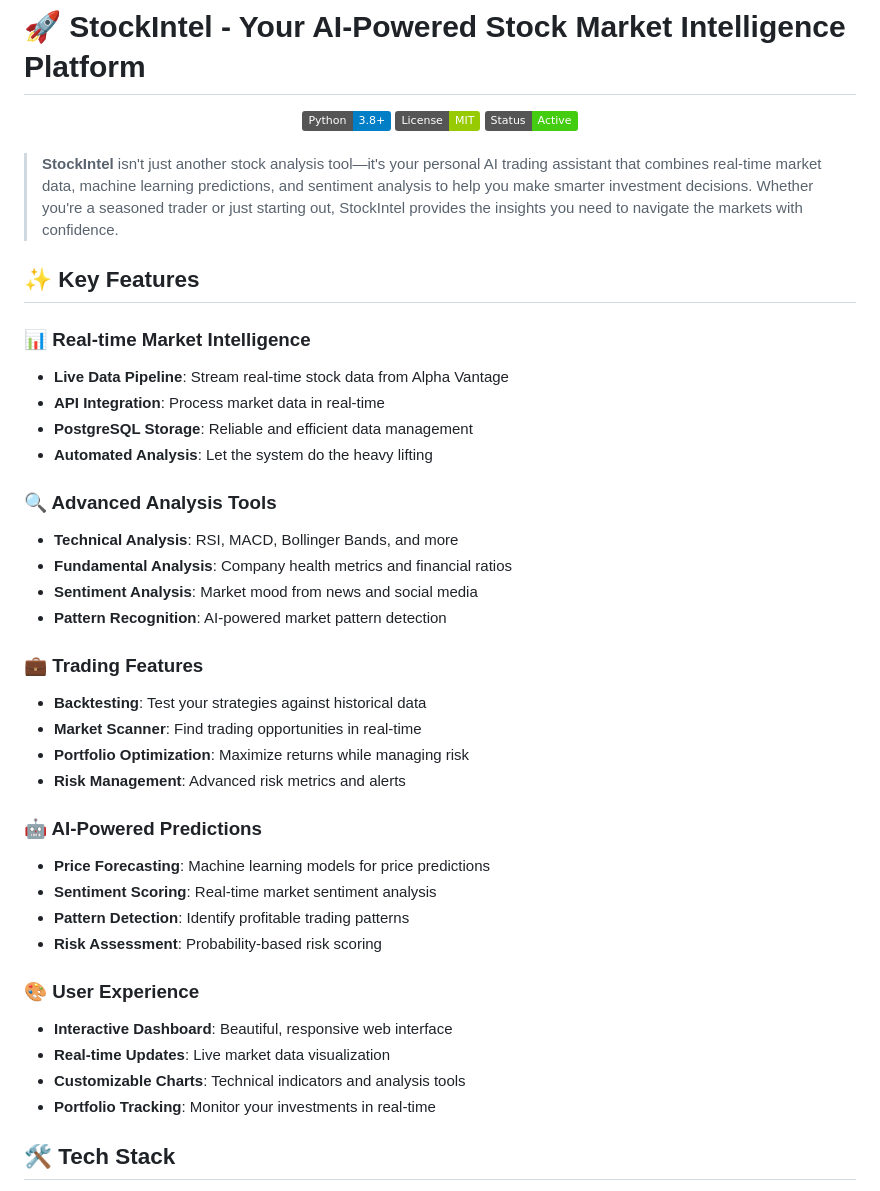
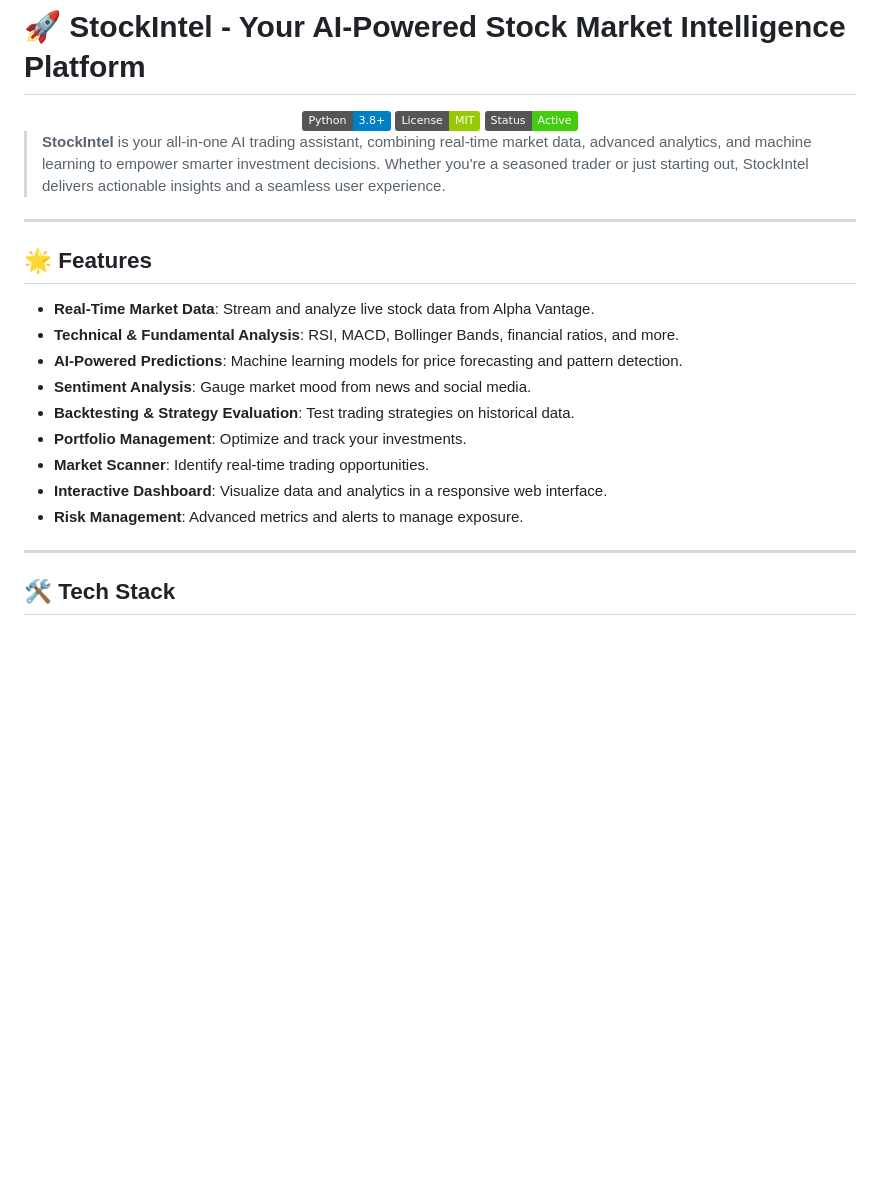
Before and after one commit to hreger/stockintel, a Markdown page: README.md, the part around the change printed below. GitHub-like rendering; badges without logos; blank space fills up the shorter version.

```diff
--- a/README.md
+++ b/README.md
@@ -6,41 +6,23 @@
   <img src="https://img.shields.io/badge/Status-Active-brightgreen.svg" alt="Status">
 </div>
 
-<br>
+> **StockIntel** is your all-in-one AI trading assistant, combining real-time market data, advanced analytics, and machine learning to empower smarter investment decisions. Whether you're a seasoned trader or just starting out, StockIntel delivers actionable insights and a seamless user experience.
 
-> **StockIntel** isn't just another stock analysis tool—it's your personal AI trading assistant that combines real-time market data, machine learning predictions, and sentiment analysis to help you make smarter investment decisions. Whether you're a seasoned trader or just starting out, StockIntel provides the insights you need to navigate the markets with confidence.
+---
 
-## ✨ Key Features
+## 🌟 Features
 
-### 📊 Real-time Market Intelligence
-- **Live Data Pipeline**: Stream real-time stock data from Alpha Vantage
-- **API Integration**: Process market data in real-time
-- **PostgreSQL Storage**: Reliable and efficient data management
-- **Automated Analysis**: Let the system do the heavy lifting
+- **Real-Time Market Data**: Stream and analyze live stock data from Alpha Vantage.
+- **Technical & Fundamental Analysis**: RSI, MACD, Bollinger Bands, financial ratios, and more.
+- **AI-Powered Predictions**: Machine learning models for price forecasting and pattern detection.
+- **Sentiment Analysis**: Gauge market mood from news and social media.
+- **Backtesting & Strategy Evaluation**: Test trading strategies on historical data.
+- **Portfolio Management**: Optimize and track your investments.
+- **Market Scanner**: Identify real-time trading opportunities.
+- **Interactive Dashboard**: Visualize data and analytics in a responsive web interface.
+- **Risk Management**: Advanced metrics and alerts to manage exposure.
 
-### 🔍 Advanced Analysis Tools
-- **Technical Analysis**: RSI, MACD, Bollinger Bands, and more
-- **Fundamental Analysis**: Company health metrics and financial ratios
-- **Sentiment Analysis**: Market mood from news and social media
-- **Pattern Recognition**: AI-powered market pattern detection
-
-### 💼 Trading Features
-- **Backtesting**: Test your strategies against historical data
-- **Market Scanner**: Find trading opportunities in real-time
-- **Portfolio Optimization**: Maximize returns while managing risk
-- **Risk Management**: Advanced risk metrics and alerts
-
-### 🤖 AI-Powered Predictions
-- **Price Forecasting**: Machine learning models for price predictions
-- **Sentiment Scoring**: Real-time market sentiment analysis
-- **Pattern Detection**: Identify profitable trading patterns
-- **Risk Assessment**: Probability-based risk scoring
-
-### 🎨 User Experience
-- **Interactive Dashboard**: Beautiful, responsive web interface
-- **Real-time Updates**: Live market data visualization
-- **Customizable Charts**: Technical indicators and analysis tools
-- **Portfolio Tracking**: Monitor your investments in real-time
+---
 
 ## 🛠️ Tech Stack
 
```
Also changed, not shown: other parts of README.md (+47 -52 lines).
